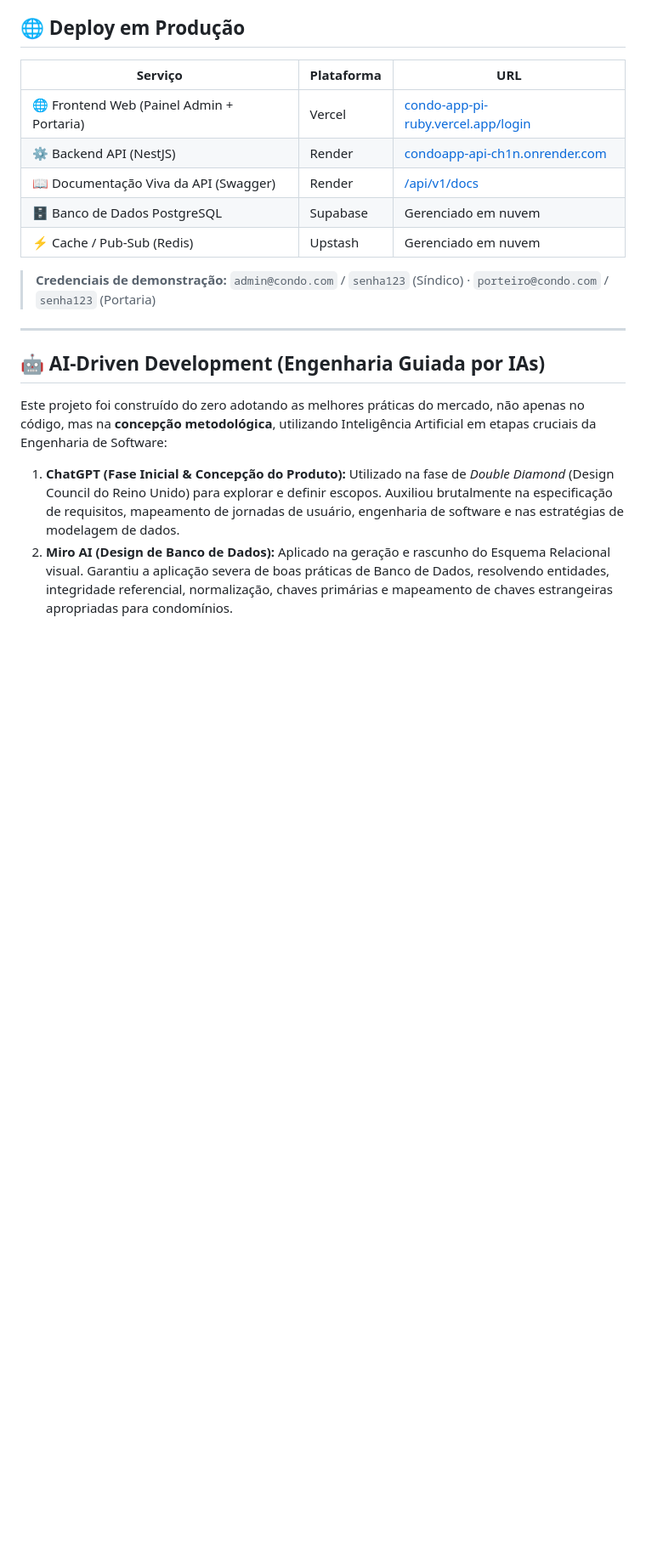
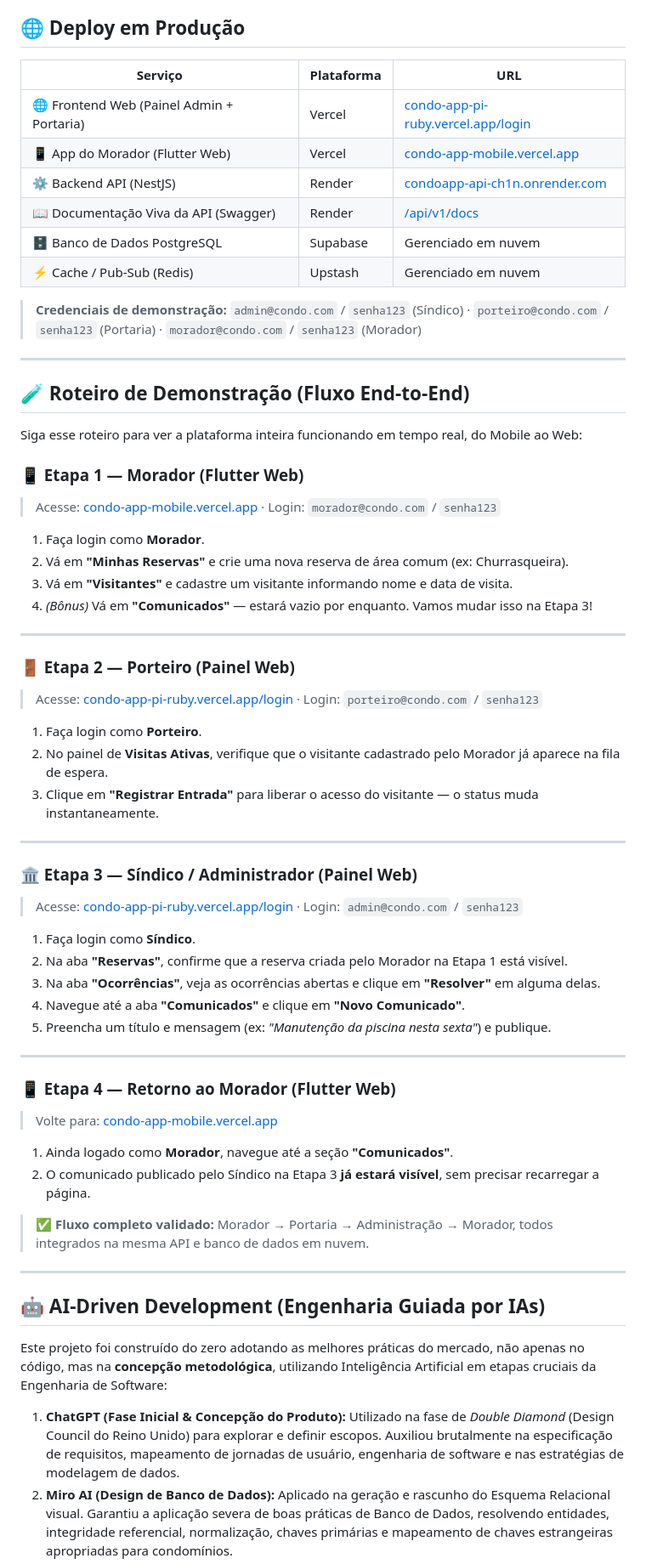
Before and after one commit to lukasasael/condoApp, a Markdown page: README.md, the part around the change. Shown at 85% size. Drawn GitHub-style; blank space fills up the shorter version.

Commit message:
docs: add resident app link and end-to-end demonstration guide to README

```diff
--- a/README.md
+++ b/README.md
@@ -11,12 +11,57 @@ O projeto é estruturado num formato **Monolítico Modular** (Monorepo), facilit
 | Serviço | Plataforma | URL |
 |---|---|---|
 | 🌐 Frontend Web (Painel Admin + Portaria) | Vercel | [condo-app-pi-ruby.vercel.app/login](https://condo-app-pi-ruby.vercel.app/login) |
+| 📱 App do Morador (Flutter Web) | Vercel | [condo-app-mobile.vercel.app](https://condo-app-mobile.vercel.app) |
 | ⚙️ Backend API (NestJS) | Render | [condoapp-api-ch1n.onrender.com](https://condoapp-api-ch1n.onrender.com/api/v1) |
 | 📖 Documentação Viva da API (Swagger) | Render | [/api/v1/docs](https://condoapp-api-ch1n.onrender.com/api/v1/docs) |
 | 🗄️ Banco de Dados PostgreSQL | Supabase | Gerenciado em nuvem |
 | ⚡ Cache / Pub-Sub (Redis) | Upstash | Gerenciado em nuvem |
 
-> **Credenciais de demonstração:** `admin@condo.com` / `senha123` (Síndico) · `porteiro@condo.com` / `senha123` (Portaria)
+> **Credenciais de demonstração:** `admin@condo.com` / `senha123` (Síndico) · `porteiro@condo.com` / `senha123` (Portaria) · `morador@condo.com` / `senha123` (Morador)
+
+---
+
+## 🧪 Roteiro de Demonstração (Fluxo End-to-End)
+
+Siga esse roteiro para ver a plataforma inteira funcionando em tempo real, do Mobile ao Web:
+
+### 📱 Etapa 1 — Morador (Flutter Web)
+> Acesse: [condo-app-mobile.vercel.app](https://condo-app-mobile.vercel.app) · Login: `morador@condo.com` / `senha123`
+
+1. Faça login como **Morador**.
+2. Vá em **"Minhas Reservas"** e crie uma nova reserva de área comum (ex: Churrasqueira).
+3. Vá em **"Visitantes"** e cadastre um visitante informando nome e data de visita.
+4. *(Bônus)* Vá em **"Comunicados"** — estará vazio por enquanto. Vamos mudar isso na Etapa 3!
+
+---
+
+### 🚪 Etapa 2 — Porteiro (Painel Web)
+> Acesse: [condo-app-pi-ruby.vercel.app/login](https://condo-app-pi-ruby.vercel.app/login) · Login: `porteiro@condo.com` / `senha123`
+
+1. Faça login como **Porteiro**.
+2. No painel de **Visitas Ativas**, verifique que o visitante cadastrado pelo Morador já aparece na fila de espera.
+3. Clique em **"Registrar Entrada"** para liberar o acesso do visitante — o status muda instantaneamente.
+
+---
+
+### 🏛️ Etapa 3 — Síndico / Administrador (Painel Web)
+> Acesse: [condo-app-pi-ruby.vercel.app/login](https://condo-app-pi-ruby.vercel.app/login) · Login: `admin@condo.com` / `senha123`
+
+1. Faça login como **Síndico**.
+2. Na aba **"Reservas"**, confirme que a reserva criada pelo Morador na Etapa 1 está visível.
+3. Na aba **"Ocorrências"**, veja as ocorrências abertas e clique em **"Resolver"** em alguma delas.
+4. Navegue até a aba **"Comunicados"** e clique em **"Novo Comunicado"**.
+5. Preencha um título e mensagem (ex: *"Manutenção da piscina nesta sexta"*) e publique.
+
+---
+
+### 📱 Etapa 4 — Retorno ao Morador (Flutter Web)
+> Volte para: [condo-app-mobile.vercel.app](https://condo-app-mobile.vercel.app)
+
+1. Ainda logado como **Morador**, navegue até a seção **"Comunicados"**.
+2. O comunicado publicado pelo Síndico na Etapa 3 **já estará visível**, sem precisar recarregar a página.
+
+> ✅ **Fluxo completo validado:** Morador → Portaria → Administração → Morador, todos integrados na mesma API e banco de dados em nuvem.
 
 ---
 
```
